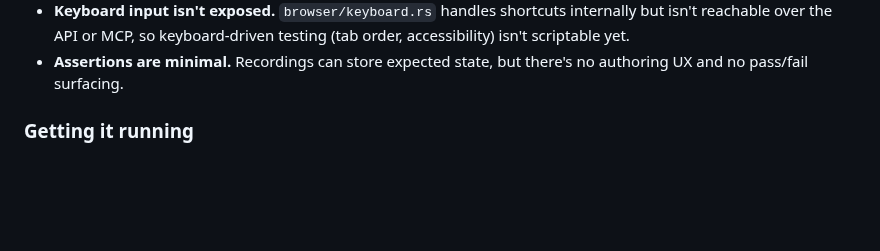
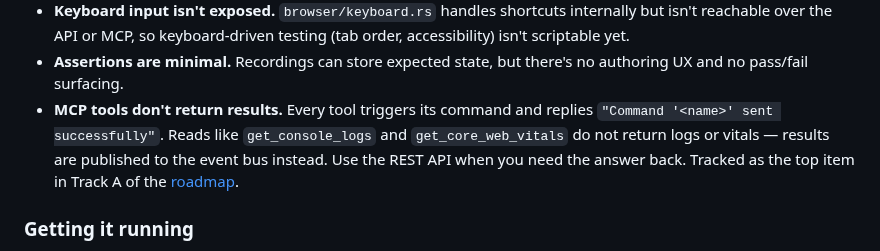
Before and after one commit to MadnessEngineering/Tinker, a Markdown page: readme.md, the part around the change. Rendered like a GitHub page; blank space fills up the shorter version.

```diff
--- a/readme.md
+++ b/readme.md
@@ -225,6 +225,12 @@ breakdown citing implementing files and test counts.
   testing (tab order, accessibility) isn't scriptable yet.
 - **Assertions are minimal.** Recordings can store expected state, but there's
   no authoring UX and no pass/fail surfacing.
+- **MCP tools don't return results.** Every tool triggers its command and
+  replies `"Command '<name>' sent successfully"`. Reads like
+  `get_console_logs` and `get_core_web_vitals` do not return logs or vitals —
+  results are published to the event bus instead. Use the REST API when you
+  need the answer back. Tracked as the top item in Track A of the
+  [roadmap](ROADMAP.md).
 
 ### Getting it running
 
```
Also changed, not shown: ROADMAP.md (+34 -3 lines), docs/mcp-server.md (+11 -0 lines).
